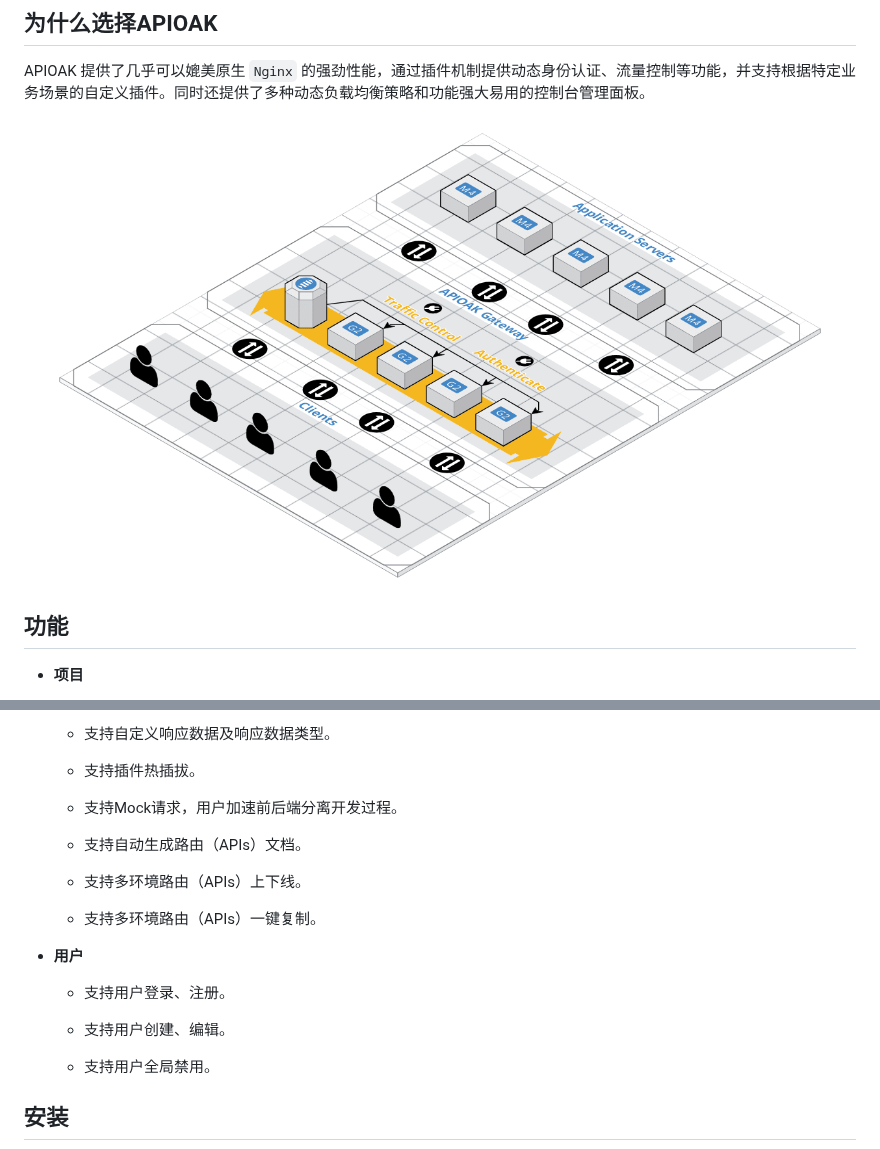
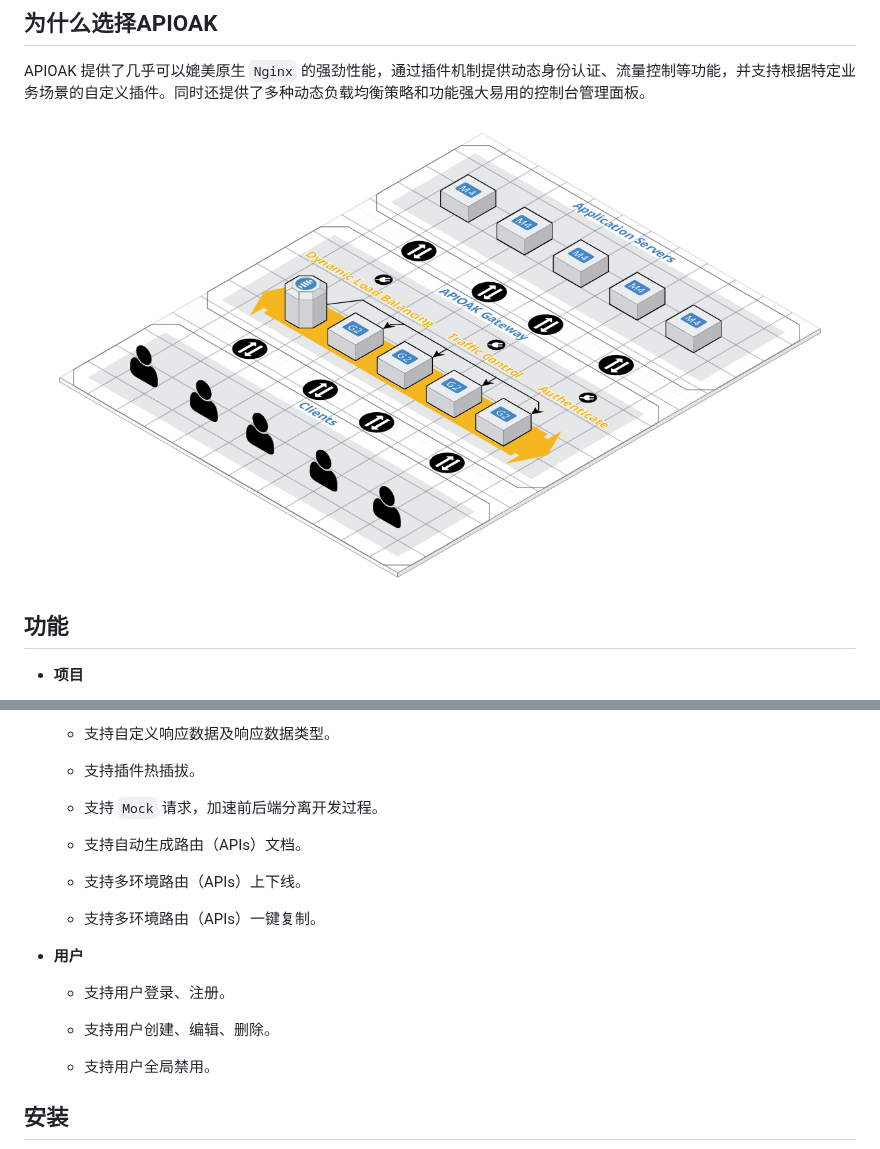
Before and after one commit to apioak/apioak, a Markdown page: README_CN.md, 2 parts joined by grey strips. GitHub-like rendering; pictures changed too: doc/images/APIOAK-process.png.

```diff
--- a/README_CN.md
+++ b/README_CN.md
@@ -51,7 +51,7 @@ APIOAK 提供了几乎可以媲美原生 `Nginx` 的强劲性能，通过插件
 
     - 支持插件热插拔。
 
-    - 支持Mock请求，用户加速前后端分离开发过程。
+    - 支持 `Mock` 请求，加速前后端分离开发过程。
 
     - 支持自动生成路由（APIs）文档。
 
@@ -63,7 +63,7 @@ APIOAK 提供了几乎可以媲美原生 `Nginx` 的强劲性能，通过插件
 
     - 支持用户登录、注册。
 
-    - 支持用户创建、编辑。
+    - 支持用户创建、编辑、删除。
 
     - 支持用户全局禁用。
 
```
Also changed, not shown: README.md (+3 -3 lines).
